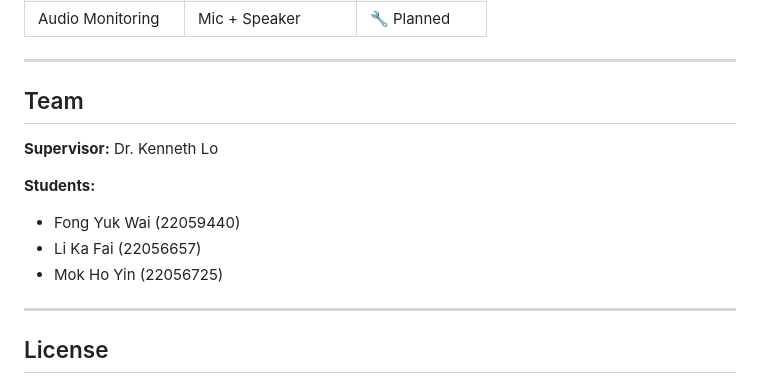
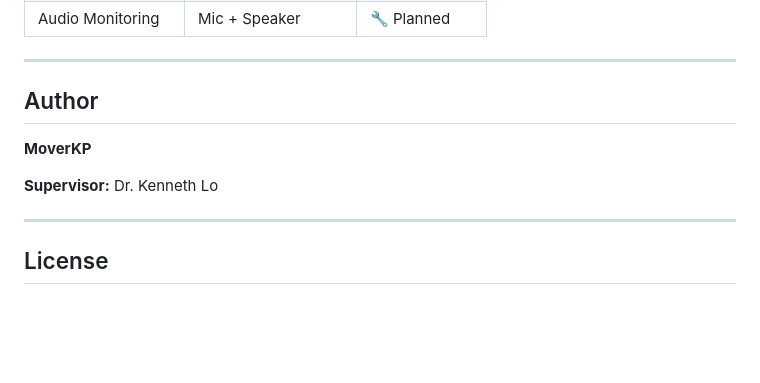
Before and after one commit to MoverKP/SmartStroller, a Markdown page: README.md, the part around the change. GitHub-like rendering; blank space fills up the shorter version.

Commit message:
Update README with author name
Made-with: Cursor

```diff
--- a/README.md
+++ b/README.md
@@ -221,14 +221,11 @@ SmartStroller/
 
 ---
 
-## Team
+## Author
+
+**MoverKP**
 
 **Supervisor:** Dr. Kenneth Lo
-
-**Students:**
-- Fong Yuk Wai (22059440)
-- Li Ka Fai (22056657)
-- Mok Ho Yin (22056725)
 
 ---
 
```
